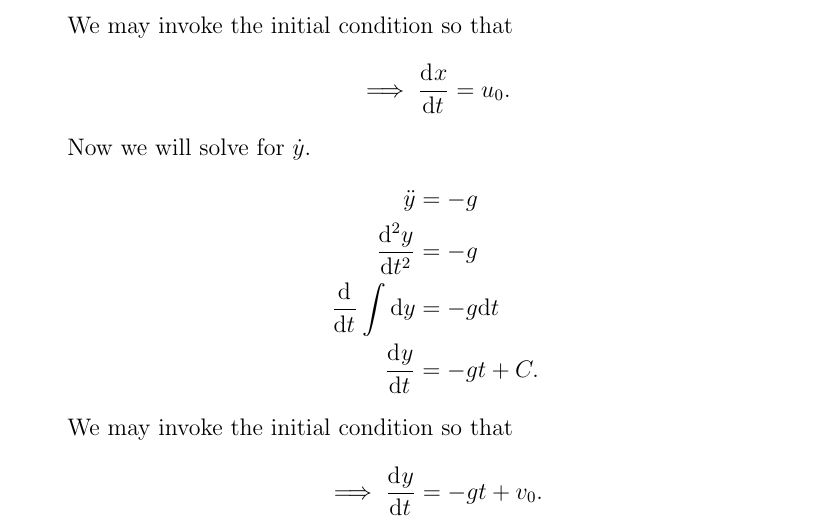
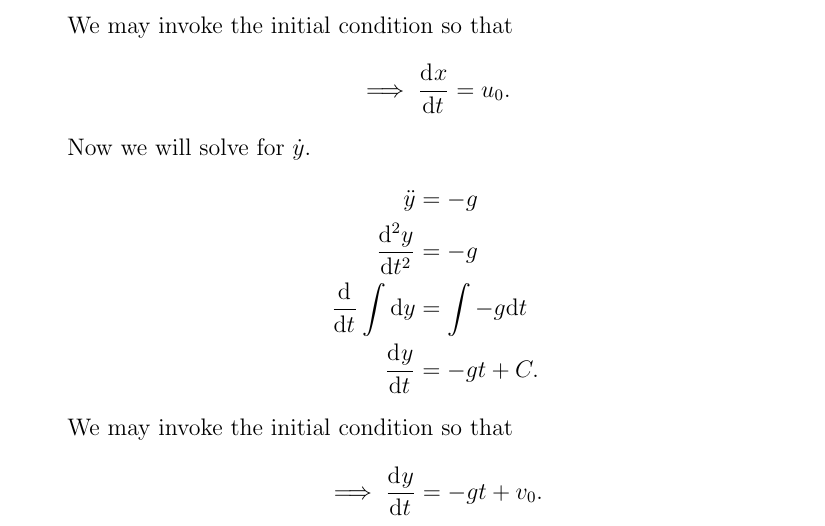
Before and after one commit to hershal/m374m, a LaTeX problem sheet (homeworks/hw7/hw7.tex): part of page 10 of 11, cut so that both start at the same text. Compiled offline with pdfLaTeX; a LaTeX package or settings file that is missing is left out.

Commit message:
hw7: minor typo fix

```diff
--- a/homeworks/hw7/hw7.tex
+++ b/homeworks/hw7/hw7.tex
@@ -365,7 +365,7 @@ path to intersect a fixed target at $(a,b)$, where $a>0$ and $b$ is arbitrary.
     \begin{aligned}
       \ddot{y} &= -g \\
       \od[2]{y}{t} &= -g \\
-      \od{}{t}\int\dd{y} &= -g\dd{t} \\
+      \od{}{t}\int\dd{y} &= \int-g\dd{t} \\
       \od{y}{t} &= -gt + C. \\
     \end{aligned}
   \end{equation*}
```
